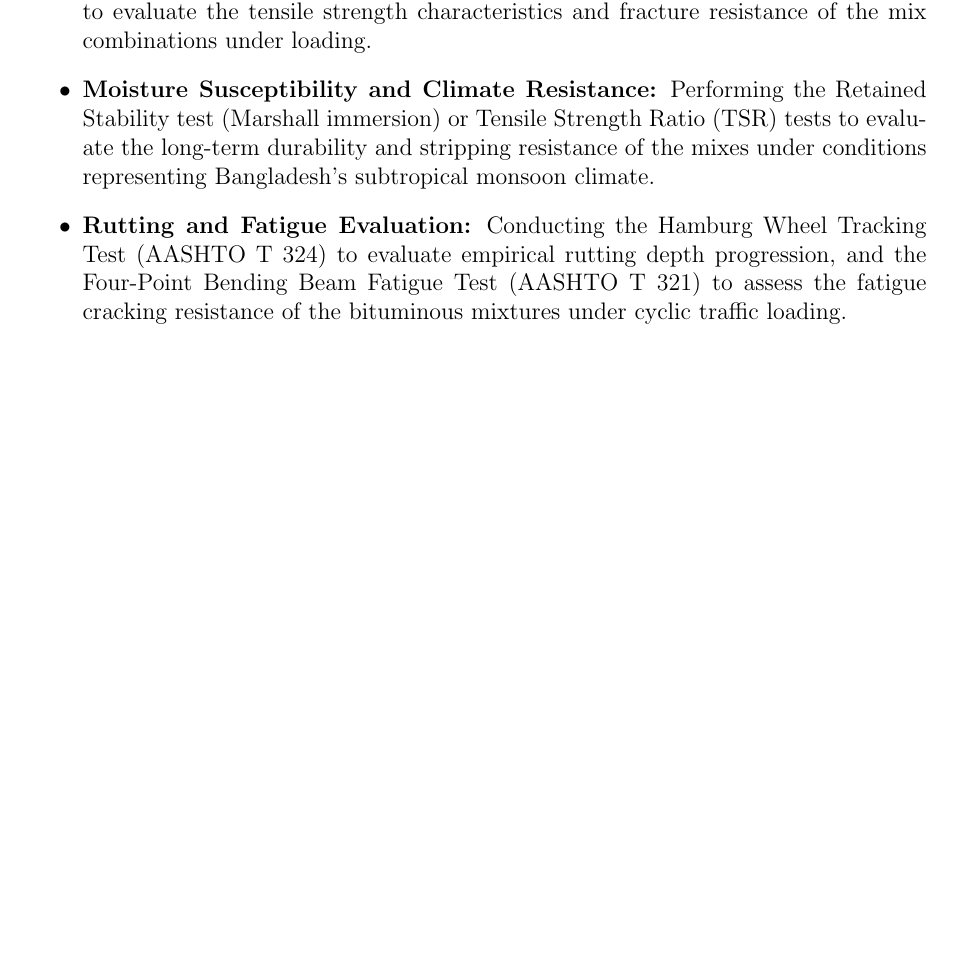
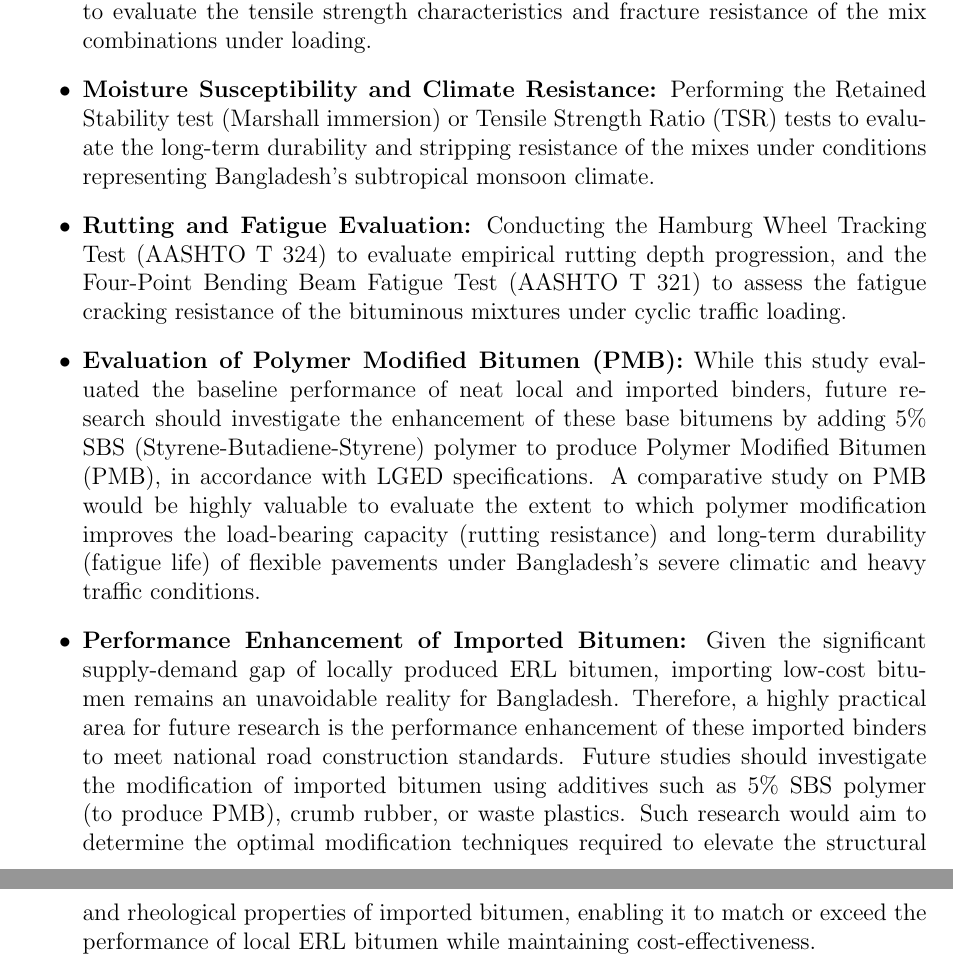
Before and after one commit to secrakibmridha/defence-writing, a LaTeX paper (draft 0.tex): part of page 32 of 33 before the commit and two parts of pages 32 and 33 of 34 after it, the two joined at a grey line, cut so that both start at the same text, the shorter picture padded with empty space. Compiled offline with pdfLaTeX.

Commit message:
Update Future Work section with PMB and imported bitumen points

```diff
--- a/draft 0.tex
+++ b/draft 0.tex
@@ -834,6 +834,8 @@ Due to laboratory constraints and project limitations, several crucial performan
     \item \textbf{Indirect Tensile Strength (ITS) Testing:} Conducting ITS tests (ASTM D6931) to evaluate the tensile strength characteristics and fracture resistance of the mix combinations under loading.
     \item \textbf{Moisture Susceptibility and Climate Resistance:} Performing the Retained Stability test (Marshall immersion) or Tensile Strength Ratio (TSR) tests to evaluate the long-term durability and stripping resistance of the mixes under conditions representing Bangladesh's subtropical monsoon climate.
     \item \textbf{Rutting and Fatigue Evaluation:} Conducting the Hamburg Wheel Tracking Test (AASHTO T 324) to evaluate empirical rutting depth progression, and the Four-Point Bending Beam Fatigue Test (AASHTO T 321) to assess the fatigue cracking resistance of the bituminous mixtures under cyclic traffic loading.
+    \item \textbf{Evaluation of Polymer Modified Bitumen (PMB):} While this study evaluated the baseline performance of neat local and imported binders, future research should investigate the enhancement of these base bitumens by adding 5\% SBS (Styrene-Butadiene-Styrene) polymer to produce Polymer Modified Bitumen (PMB), in accordance with LGED specifications. A comparative study on PMB would be highly valuable to evaluate the extent to which polymer modification improves the load-bearing capacity (rutting resistance) and long-term durability (fatigue life) of flexible pavements under Bangladesh's severe climatic and heavy traffic conditions.
+    \item \textbf{Performance Enhancement of Imported Bitumen:} Given the significant supply-demand gap of locally produced ERL bitumen, importing low-cost bitumen remains an unavoidable reality for Bangladesh. Therefore, a highly practical area for future research is the performance enhancement of these imported binders to meet national road construction standards. Future studies should investigate the modification of imported bitumen using additives such as 5\% SBS polymer (to produce PMB), crumb rubber, or waste plastics. Such research would aim to determine the optimal modification techniques required to elevate the structural and rheological properties of imported bitumen, enabling it to match or exceed the performance of local ERL bitumen while maintaining cost-effectiveness.
 \end{itemize}
 
 \clearpage
```
